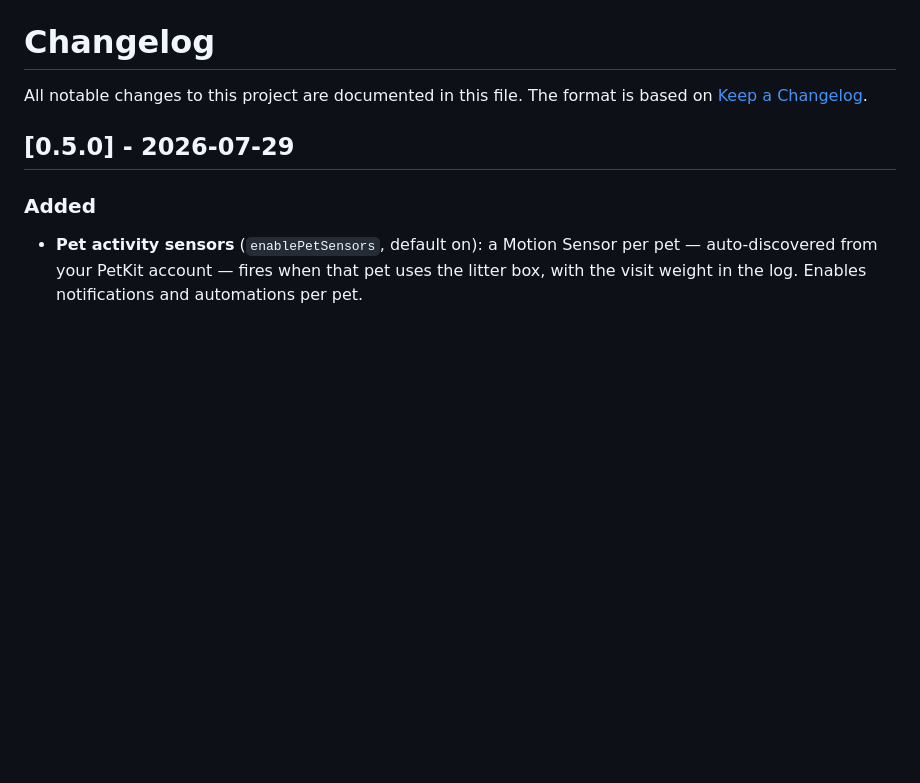
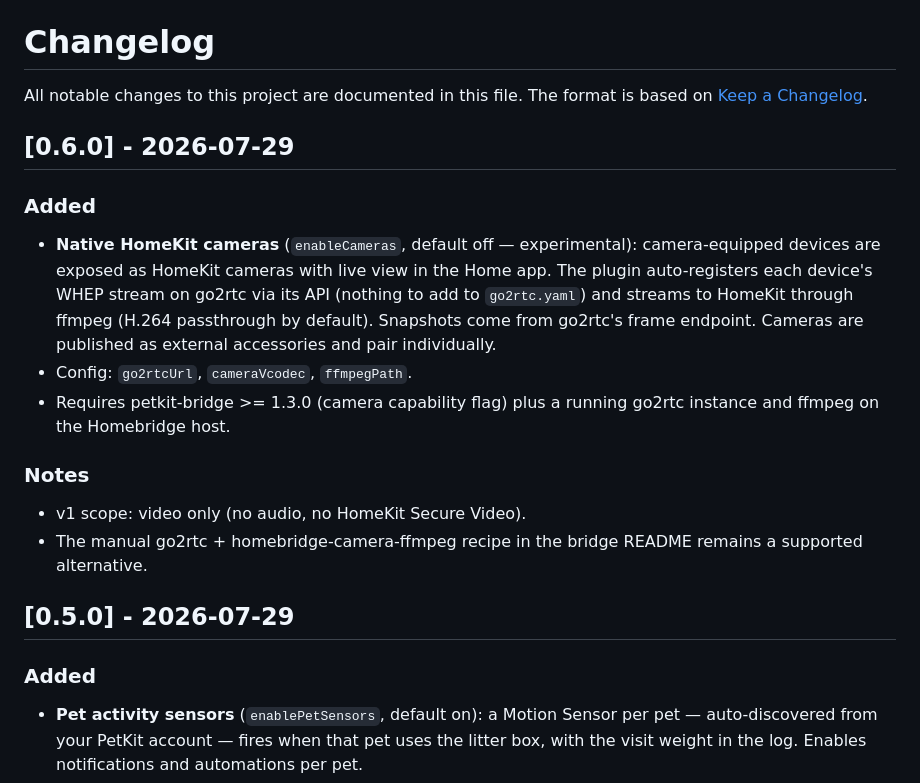
Before and after one commit to raulhartzen/homebridge-petkit-bridge, a Markdown page: CHANGELOG.md, the part around the change. GitHub-like rendering; blank space fills up the shorter version.

```diff
--- a/CHANGELOG.md
+++ b/CHANGELOG.md
@@ -2,6 +2,25 @@
 
 All notable changes to this project are documented in this file.
 The format is based on [Keep a Changelog](https://keepachangelog.com/en/1.1.0/).
+
+## [0.6.0] - 2026-07-29
+
+### Added
+- **Native HomeKit cameras** (`enableCameras`, default off — experimental):
+  camera-equipped devices are exposed as HomeKit cameras with live view in
+  the Home app. The plugin auto-registers each device's WHEP stream on
+  go2rtc via its API (nothing to add to `go2rtc.yaml`) and streams to
+  HomeKit through ffmpeg (H.264 passthrough by default). Snapshots come
+  from go2rtc's frame endpoint. Cameras are published as external
+  accessories and pair individually.
+- Config: `go2rtcUrl`, `cameraVcodec`, `ffmpegPath`.
+- Requires petkit-bridge >= 1.3.0 (camera capability flag) plus a running
+  go2rtc instance and ffmpeg on the Homebridge host.
+
+### Notes
+- v1 scope: video only (no audio, no HomeKit Secure Video).
+- The manual go2rtc + homebridge-camera-ffmpeg recipe in the bridge README
+  remains a supported alternative.
 
 ## [0.5.0] - 2026-07-29
 
```
Also changed, not shown: README.md (+12 -1 lines), assets/companion-bridge.png (added), 7 other files.
